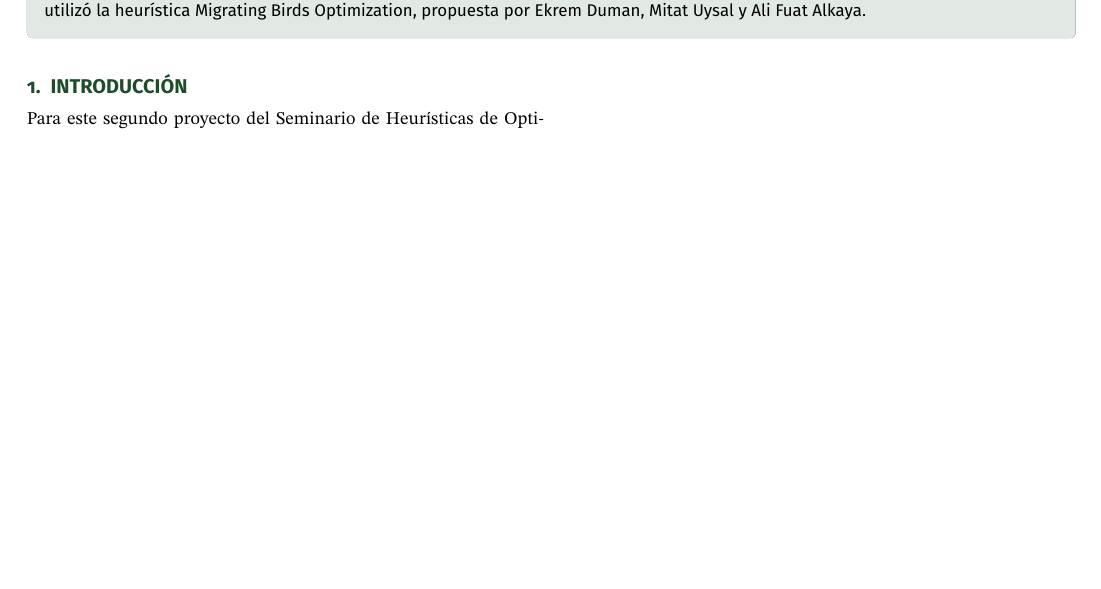
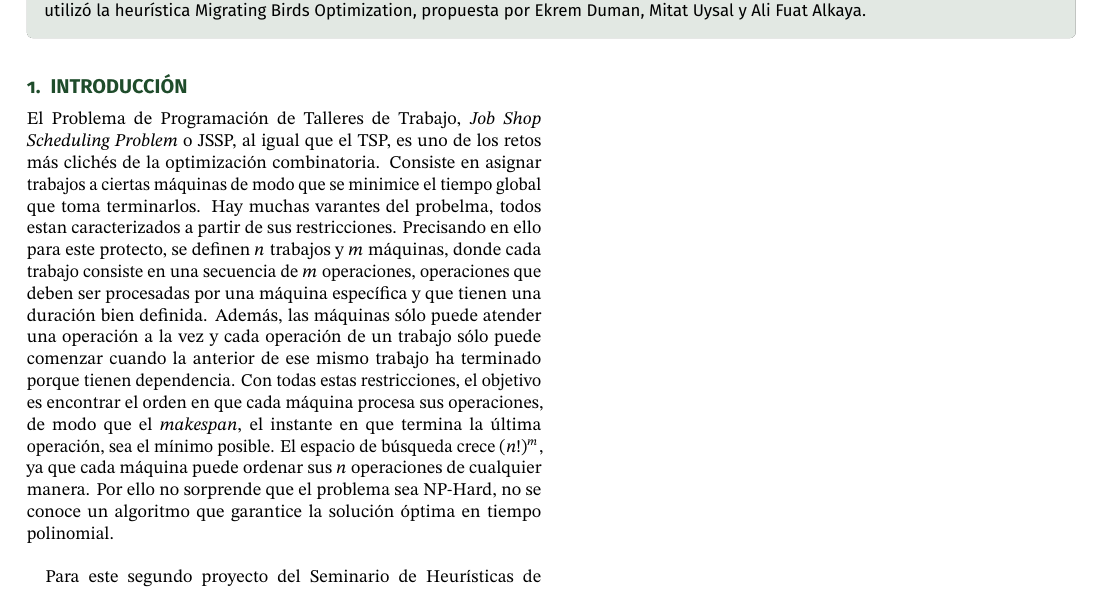
Before and after one commit to WendySC25/JSSP, a LaTeX document (report/main.tex): part of the page, cut so that both start at the same text, the shorter picture padded with empty space. Compiled offline with pdfLaTeX.

Commit message:
docs: 3/3 intro

```diff
--- a/report/main.tex
+++ b/report/main.tex
@@ -41,6 +41,17 @@
 
 \section{Introducción}
 
+El Problema de Programación de Talleres de Trabajo, \textit{Job Shop Scheduling Problem} o JSSP, al igual que el TSP,
+es uno de los retos más clichés de la optimización combinatoria. Consiste en asignar trabajos a ciertas máquinas de modo que se
+minimice el tiempo global que toma terminarlos. Hay muchas varantes del probelma, todos estan caracterizados a partir de sus
+restricciones. Precisando en ello para este protecto, se definen $n$ trabajos y $m$ máquinas, donde cada trabajo consiste en una
+secuencia de $m$ operaciones, operaciones que deben ser procesadas por una máquina específica y que tienen una
+duración bien definida. Además, las máquinas sólo puede atender una operación a la vez y cada operación de un
+trabajo sólo puede comenzar cuando la anterior de ese mismo trabajo ha terminado porque tienen dependencia. Con todas
+estas restricciones, el objetivo es encontrar el orden en que cada máquina procesa sus operaciones, de modo que el
+\textit{makespan}, el instante en que termina la última operación, sea el mínimo posible. El espacio de búsqueda crece
+$(n!)^m$, ya que cada máquina puede ordenar sus $n$ operaciones de cualquier manera. Por ello no sorprende que
+el problema sea NP-Hard, no se conoce un algoritmo que garantice la solución óptima en tiempo polinomial. \\
 
 Para este segundo proyecto del Seminario de Heurísticas de Optimización Combinatoria se decidió implementar,
 de forma voluntaria, la heurística Migrating Birds Optimization (MBO). El criterio de elección, su simplicidad.
```
Also changed, not shown: report/main.pdf.
